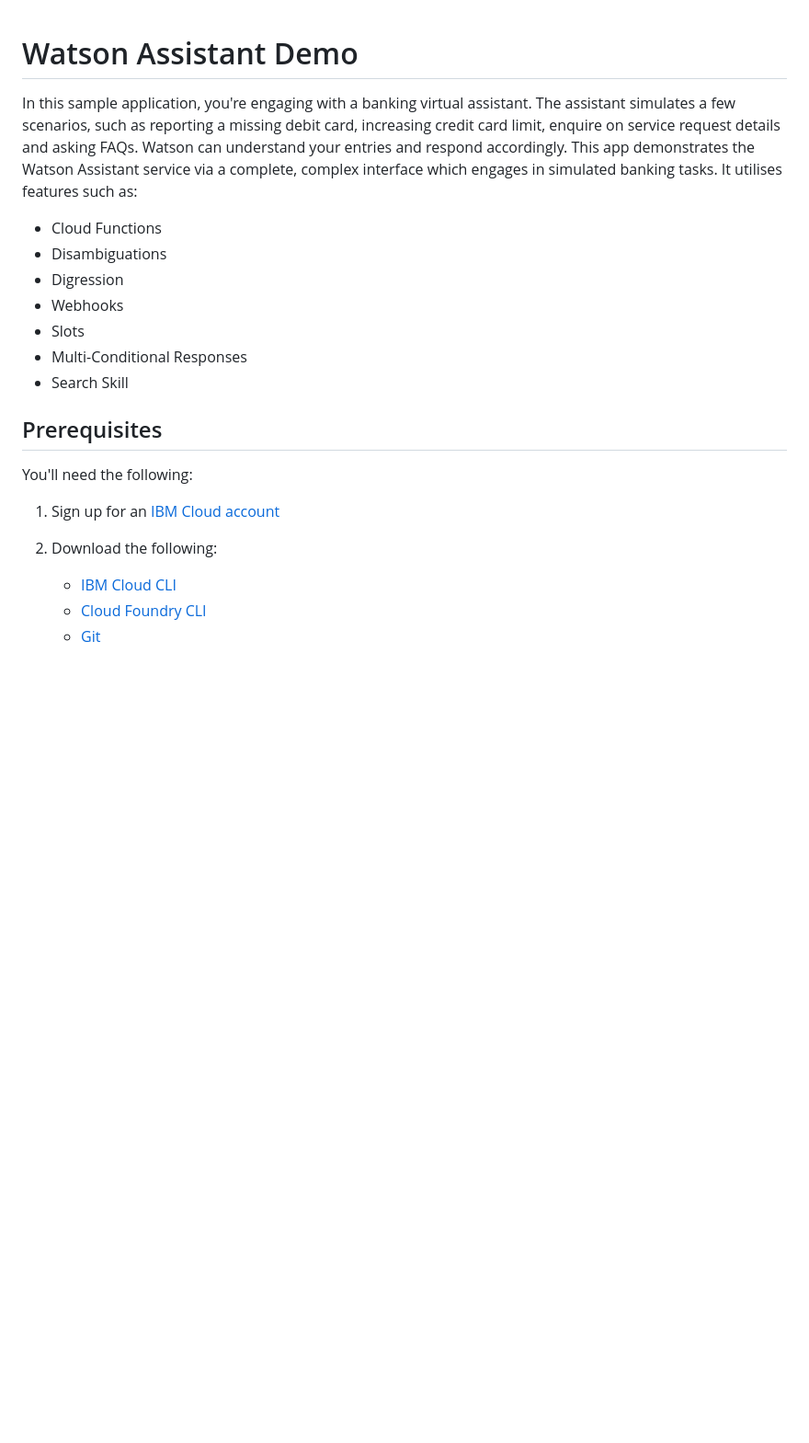
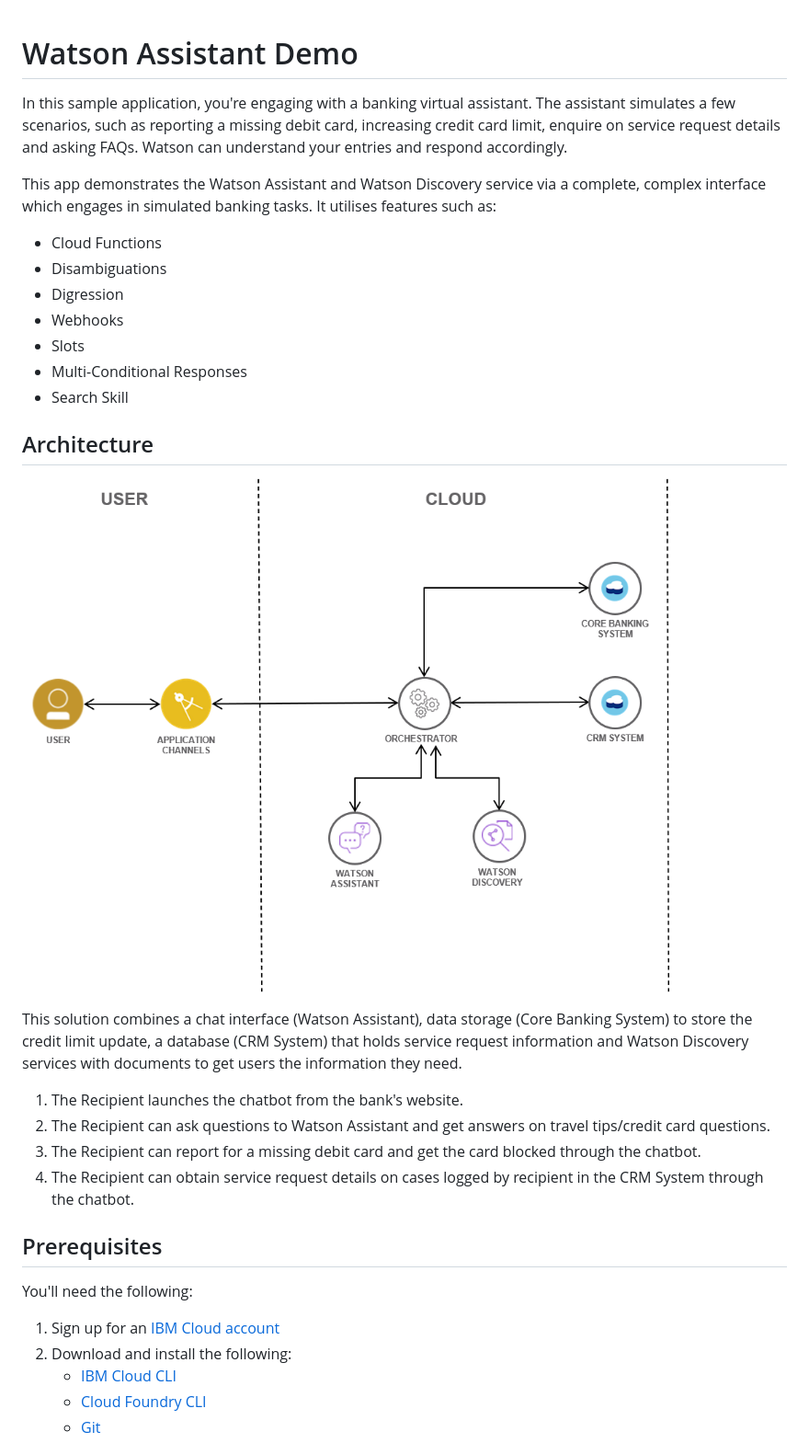
Before and after one commit to Penelope1rose/watson-assistant-demo, a Markdown page: README.md, the part around one of its changes. Shown at 92% size. Rendered like a GitHub page; blank space fills up the shorter version.

```diff
--- a/README.md
+++ b/README.md
@@ -1,7 +1,9 @@
+
 # Watson Assistant Demo
 
 In this sample application, you're engaging with a banking virtual assistant. The assistant simulates a few scenarios, such as reporting a missing debit card, increasing credit card limit, enquire on service request details and asking FAQs. Watson can understand your entries and respond accordingly.
-This app demonstrates the Watson Assistant service via a complete, complex interface which engages in simulated banking tasks. It utilises features such as:
+
+This app demonstrates the Watson Assistant and Watson Discovery service via a complete, complex interface which engages in simulated banking tasks. It utilises features such as:
 
 * Cloud Functions
 * Disambiguations
@@ -11,12 +13,22 @@ This app demonstrates the Watson Assistant service via a complete, complex inter
 * Multi-Conditional Responses
 * Search Skill
 
+## Architecture
+
+![Cooperation architecture diagram](/images/architecture-diagram.png)
+
+This solution combines a chat interface (Watson Assistant), data storage (Core Banking System) to store the credit limit update, a database (CRM System) that holds service request information and Watson Discovery services with documents to get users the information they need.
+
+1. The Recipient launches the chatbot from the bank's website.
+2. The Recipient can ask questions to Watson Assistant and get answers on travel tips/credit card questions.
+3. The Recipient can report for a missing debit card and get the card blocked through the chatbot.
+4. The Recipient can obtain service request details on cases logged by recipient in the CRM System through the chatbot.
+
 ## Prerequisites
 You'll need the following:
 
-1. Sign up for an [IBM Cloud account](https://console.ng.bluemix.net/registration/)
-
-2. Download the following:
+1. Sign up for an [IBM Cloud account](https://cloud.ibm.com/registration)
+2. Download and install the following:
 	*  [IBM Cloud CLI](https://cloud.ibm.com/docs/cli/index.html#overview)
 	*  [Cloud Foundry CLI](https://github.com/cloudfoundry/cli#downloads)
 	*  [Git](https://git-scm.com/downloads)
```
Also changed, not shown: other parts of README.md (+251 -70 lines), images/image1.png (added), 5 other files.
